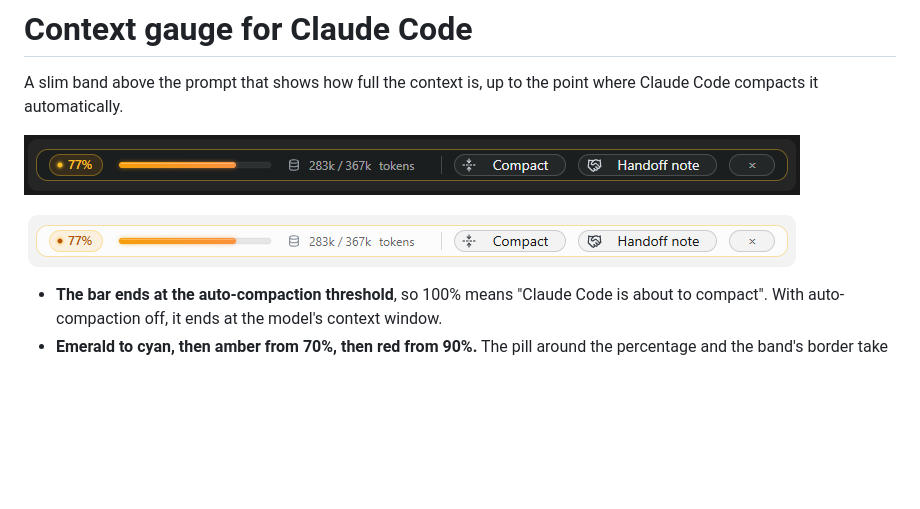
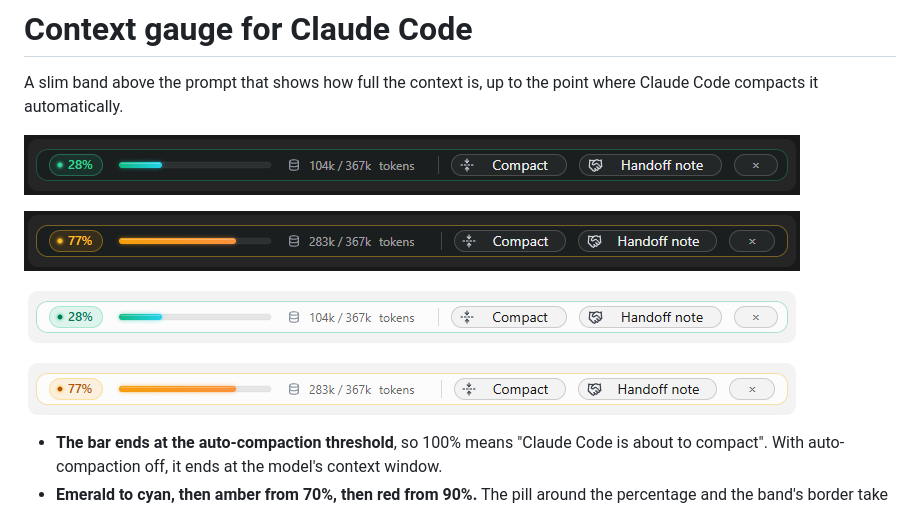
Before and after one commit to jceou-labs/claude-context, a Markdown page: README.md, the part around the change. Drawn GitHub-style; pictures changed too: docs/band-green-light.png (added), docs/band-green.png (added); blank space fills up the shorter version.

Commit message:
Show the green band at 28% in the README too, in dark and light mode
Co-Authored-By: Claude Opus 5.5 <noreply@anthropic.com>

```diff
--- a/README.md
+++ b/README.md
@@ -2,9 +2,13 @@
 
 A slim band above the prompt that shows how full the context is, up to the point where Claude Code compacts it automatically.
 
-![The band in the Claude desktop app in dark mode: a glass bar with an amber 77% pill, an amber gauge, 283k / 367k tokens, and the Compact, Handoff note and close buttons as pills with icons](docs/band.png)
+![The band in the Claude desktop app in dark mode at 28%: a glass bar with a green pill, an emerald to cyan gauge, 104k / 367k tokens, and the Compact, Handoff note and close buttons as pills with icons](docs/band-green.png)
 
-![The same band in light mode, on a pale ground](docs/band-light.png)
+![The same band at 77%: the pill, the gauge and the border turn amber, at 283k / 367k tokens](docs/band.png)
+
+![The band in light mode at 28%, on a pale ground](docs/band-green-light.png)
+
+![The band in light mode at 77%, in amber](docs/band-light.png)
 
 - **The bar ends at the auto-compaction threshold**, so 100% means "Claude Code is about to compact". With auto-compaction off, it ends at the model's context window.
 - **Emerald to cyan, then amber from 70%, then red from 90%.** The pill around the percentage and the band's border take the same color.
```
